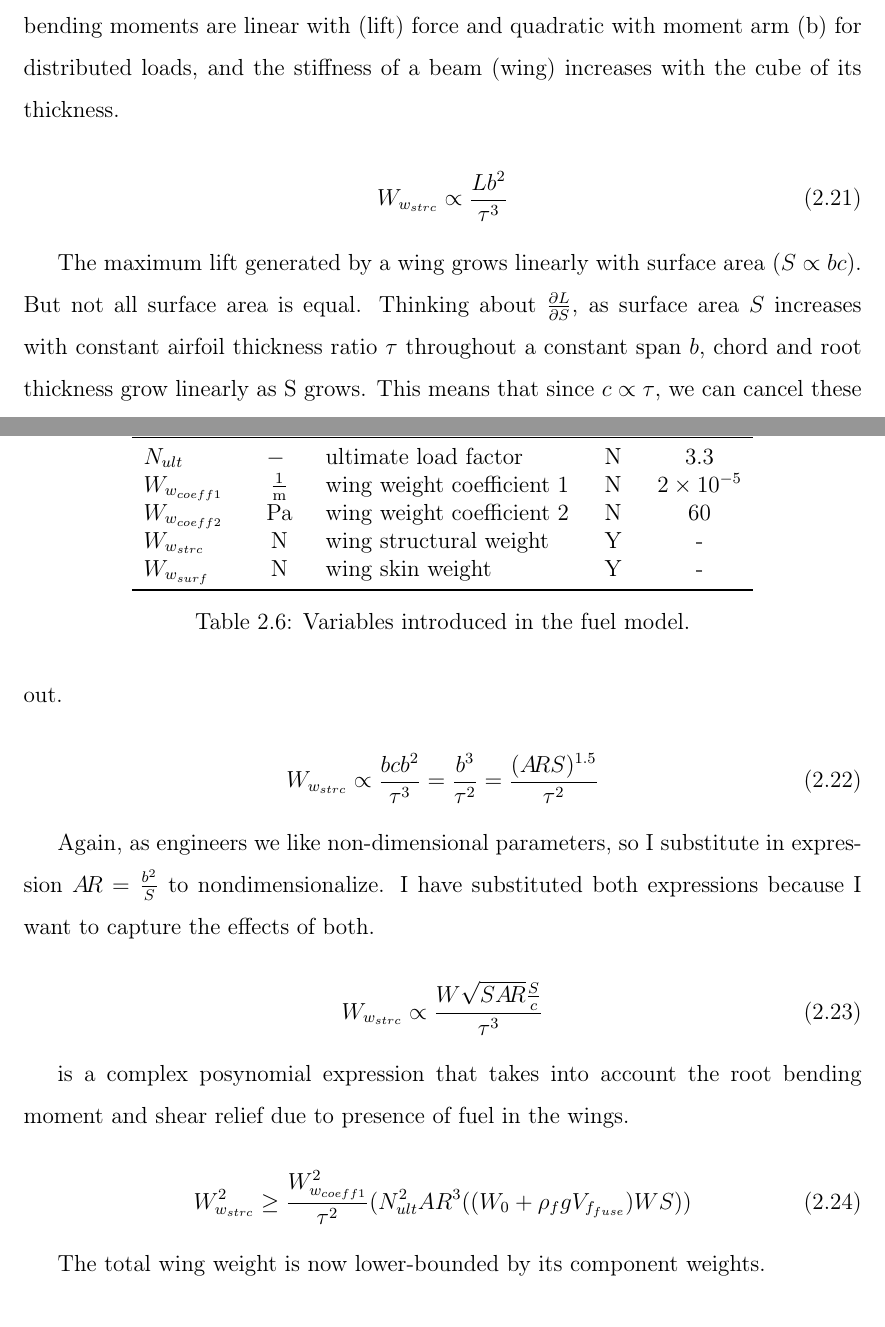
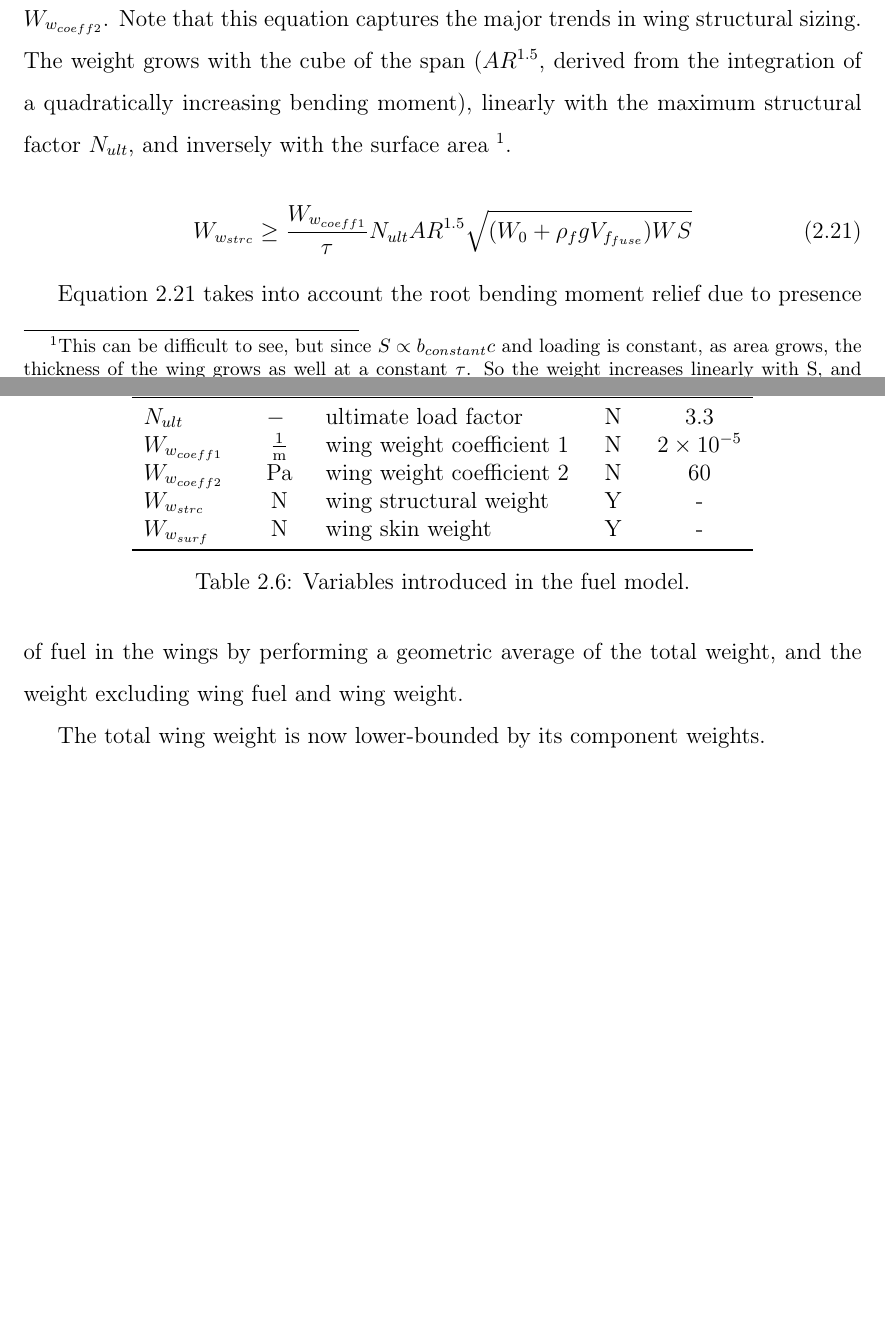
Before and after one commit to convexengineering/publications-raw, a LaTeX thesis (latex/main.tex, which reads latex/ch2_inequalities.tex): two parts of pages 18 and 19 of 43, joined at a grey line, cut at the place of the change, the shorter picture padded with empty space. Compiled offline with pdfLaTeX.

Commit message:
Wing structural weight derivation.

```diff
--- a/latex/ch2_inequalities.tex
+++ b/latex/ch2_inequalities.tex
@@ -496,36 +495,23 @@ to maximum takeoff weight,
 multiplied by an ultimate structural factor $N_{ult}$ for maneuvering.
-Back to the fundamentals: (root) bending moments are linear with (lift) force and
-quadratic with moment arm (b) for distributed loads, and
-the stiffness of a beam (wing) increases with the cube of its thickness.
+I have borrowed the wing weight model from \cite{gp_ac_design}, and adapted it through a
+structural weight coefficient $W_{w_{coeff2}}$. Note that this equation captures the
+major trends in wing structural sizing. The weight grows with the cube of the span ($AR^{1.5}$, derived
+from the integration of a quadratically increasing bending moment),
+linearly with the maximum structural factor $N_{ult}$, and inversely with the
+surface area \footnotemark.
 
-%TODO: integrate wing lift distribution to get these results.
+\footnotetext{This can be difficult to see, but since $S \propto b_{constant} c$ and loading is constant, as area
+grows, the thickness of the wing grows as well at a constant $\tau$. So the weight increases linearly with S,
+and stiffness increases with the cube of S.
+Integrating this over the wing yields a $S^{-1}$ relation.}
 
-\begin{equation}
-W_{w_{strc}} \propto \frac{L b^2}{\tau^3}
+\begin{equation} W_{w_{strc}} \geq \frac{W_{w_{coeff1}}}{\tau}
+N_{ult} AR ^ {1.5} \sqrt{(W_0+\rho_fgV_{f_{fuse}}) WS} \label{e:wwstrc}
 \end{equation}
 
-The maximum lift generated by a wing grows linearly with surface area ($S\propto bc$). But not all surface
-area is equal. Thinking about $\frac{\partial L}{\partial S}$, as surface area $S$ increases
-with constant airfoil thickness ratio $\tau$ throughout a constant span $b$, chord and
-root thickness grow linearly as S grows. This means that since $c \propto \tau$, we can cancel these out.
-
-\begin{equation}
-W_{w_{strc}} \propto \frac{b c b^2}{\tau^3} = \frac{b^3}{\tau^2} = \frac{(\AR S)^{1.5}}{\tau^2}
-\end{equation}
-
-Again, as engineers we like non-dimensional parameters, so I substitute in expression
-$\AR = \frac{b^2}{S}$ to nondimensionalize. I have substituted both
-expressions because I want to capture the effects of both.
-
-\begin{equation}
-W_{w_{strc}} \propto \frac{W \sqrt{S\AR} \frac{S}{c}}{\tau^3}
-\end{equation}
-
-
-is a complex posynomial expression that takes into account the root
-bending moment and shear relief due to presence of fuel in the wings.
-
-\begin{equation} W_{w_{strc}}^2 \geq \frac{W_{w_{coeff1}}^2}{\tau^2} (N_{ult}^2 AR ^ 3 ((W_0+\rho_fgV_{f_{fuse}}) W S)) \label{e:wwstrc} \end{equation}
+Equation~\ref{e:wwstrc} takes into account the root
+bending moment relief due to presence of fuel in the wings by performing a geometric average
+of the total weight, and the weight excluding wing fuel and wing weight.
 
 The total wing weight is now lower-bounded by its component weights.
 
```
Also changed, not shown: latex/ch2_inequalities.tex (5 more changed lines).
